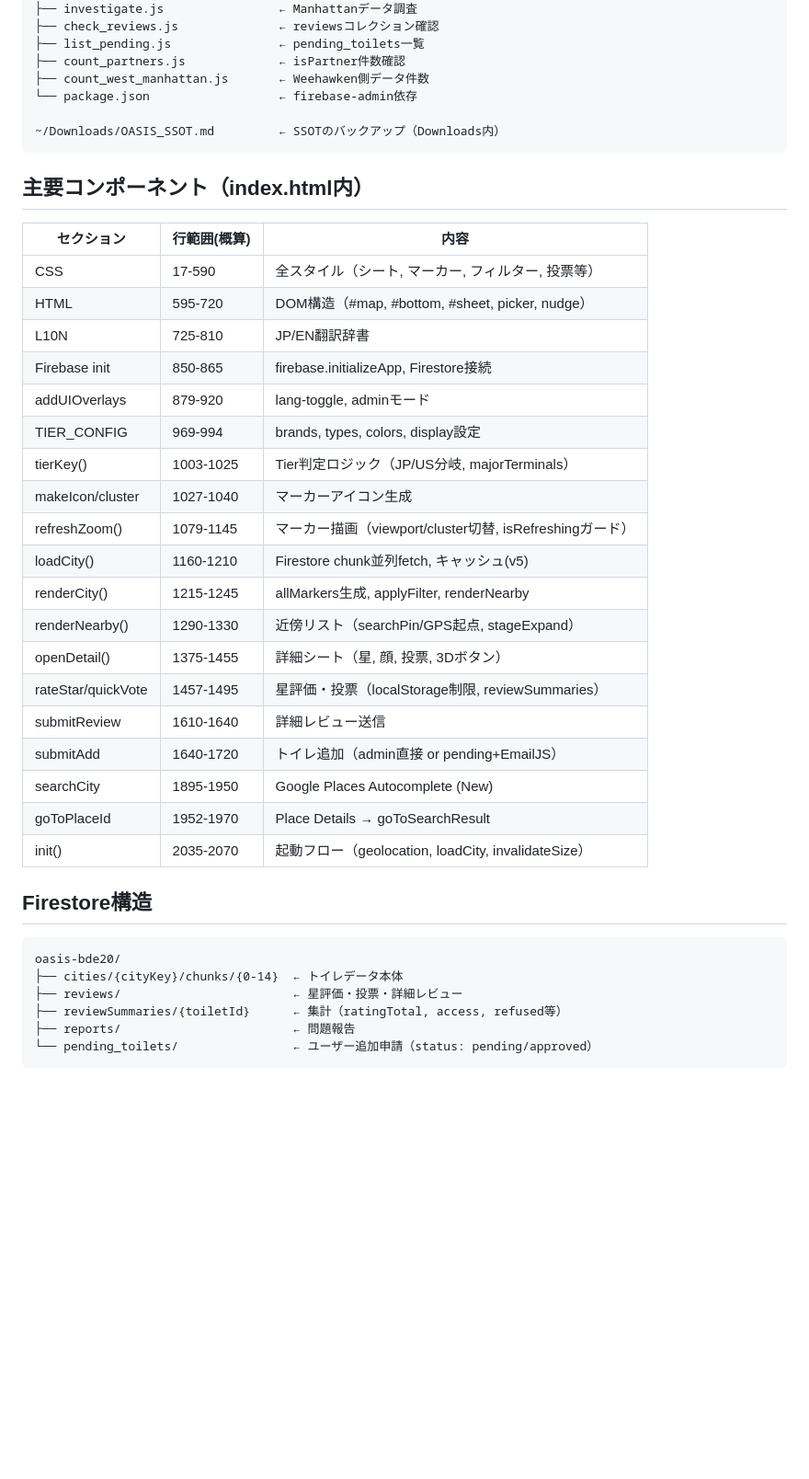
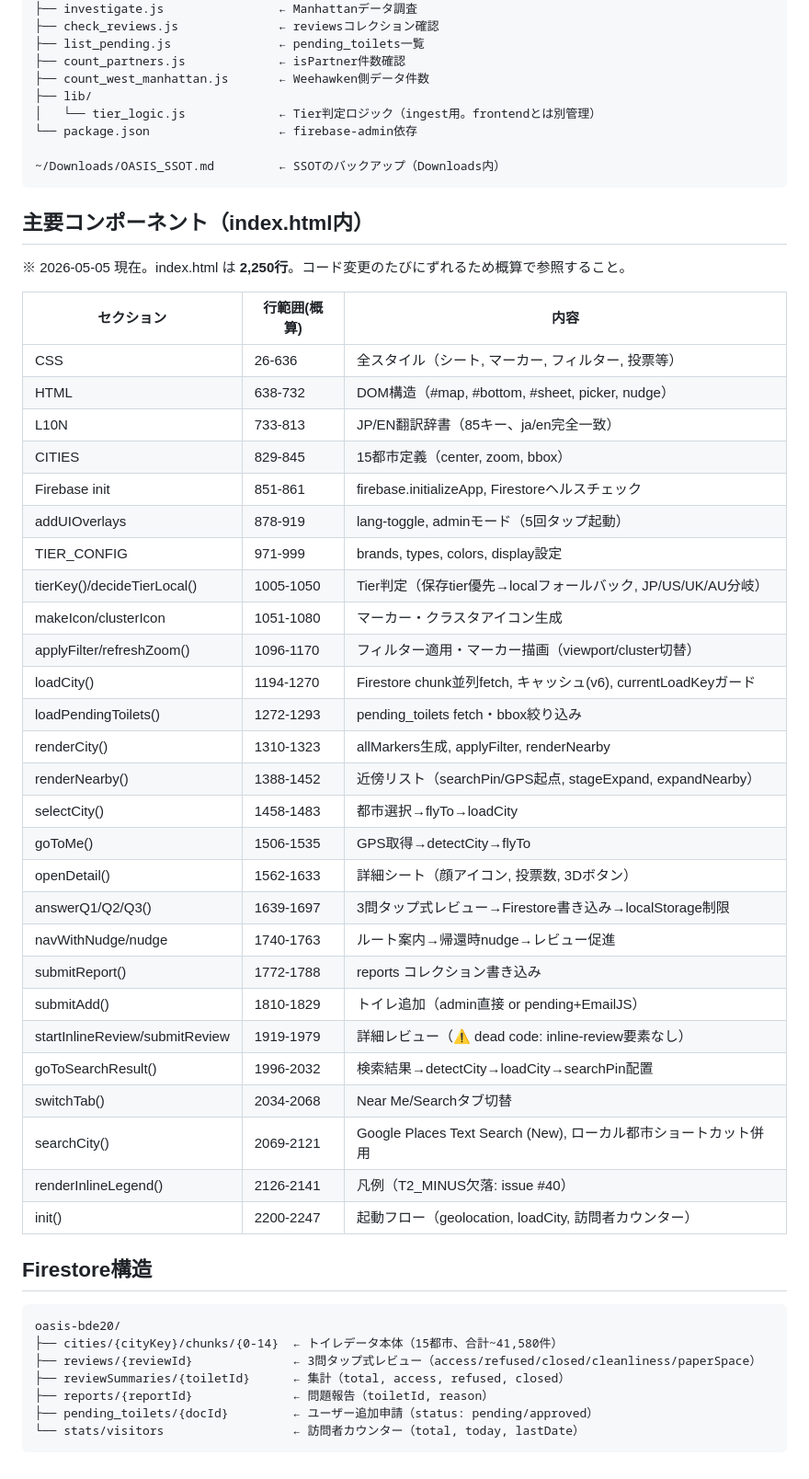
Before and after one commit to yusukesawauchi475-creator/oasis-app, a Markdown page: CLAUDE.md, the part around one of its changes. Shown at 92% size. GitHub-like rendering; blank space fills up the shorter version.

Commit message:
docs: CLAUDE.md ファイル構成・行番号を2026-05-05実態に更新
- index.html 行数 ~2100 → ~2250 に修正
- admin.html, manifest.json, HYBRID_DESIGN.md, docs/, .github/workflows/ を追加
- oasis-ingest/lib/tier_logic.js を追加
- 主要コンポーネント行番号を全面的に実態の値に更新
- CITIES セクション追加（15都市定義）
- decideTierLocal(), loadPendingToilets(), selectCity(), goToMe(),
  answerQ1/Q2/Q3(), navWithNudge, submitReport(), goToSearchResult(),
  switchTab(), renderInlineLegend() を行番号テーブルに追加
- 廃止された rateStar/quickVote, goToPlaceId を削除
- Firestore構造: stats/visitors 追加、reviewSummaries 集計フィールド修正
- キャッシュv5 → v6 に修正

https://claude.ai/code/session_017von8RR6x29uHWRnwqkfxk

````diff
--- a/CLAUDE.md
+++ b/CLAUDE.md
@@ -82,6 +97,8 @@ QAは「言われなくてもやる」ことが前提。
 ├── list_pending.js               ← pending_toilets一覧
 ├── count_partners.js             ← isPartner件数確認
 ├── count_west_manhattan.js       ← Weehawken側データ件数
+├── lib/
+│   └── tier_logic.js             ← Tier判定ロジック（ingest用。frontendとは別管理）
 └── package.json                  ← firebase-admin依存
 
 ~/Downloads/OASIS_SSOT.md         ← SSOTのバックアップ（Downloads内）
@@ -89,35 +106,46 @@ QAは「言われなくてもやる」ことが前提。
 
 ## 主要コンポーネント（index.html内）
 
+※ 2026-05-05 現在。index.html は **2,250行**。コード変更のたびにずれるため概算で参照すること。
+
 | セクション | 行範囲(概算) | 内容 |
 |---|---|---|
-| CSS | 17-590 | 全スタイル（シート, マーカー, フィルター, 投票等） |
-| HTML | 595-720 | DOM構造（#map, #bottom, #sheet, picker, nudge） |
-| L10N | 725-810 | JP/EN翻訳辞書 |
-| Firebase init | 850-865 | firebase.initializeApp, Firestore接続 |
-| addUIOverlays | 879-920 | lang-toggle, adminモード |
-| TIER_CONFIG | 969-994 | brands, types, colors, display設定 |
-| tierKey() | 1003-1025 | Tier判定ロジック（JP/US分岐, majorTerminals） |
-| makeIcon/cluster | 1027-1040 | マーカーアイコン生成 |
-| refreshZoom() | 1079-1145 | マーカー描画（viewport/cluster切替, isRefreshingガード） |
-| loadCity() | 1160-1210 | Firestore chunk並列fetch, キャッシュ(v5) |
-| renderCity() | 1215-1245 | allMarkers生成, applyFilter, renderNearby |
-| renderNearby() | 1290-1330 | 近傍リスト（searchPin/GPS起点, stageExpand） |
-| openDetail() | 1375-1455 | 詳細シート（星, 顔, 投票, 3Dボタン） |
-| rateStar/quickVote | 1457-1495 | 星評価・投票（localStorage制限, reviewSummaries） |
-| submitReview | 1610-1640 | 詳細レビュー送信 |
-| submitAdd | 1640-1720 | トイレ追加（admin直接 or pending+EmailJS） |
-| searchCity | 1895-1950 | Google Places Autocomplete (New) |
-| goToPlaceId | 1952-1970 | Place Details → goToSearchResult |
-| init() | 2035-2070 | 起動フロー（geolocation, loadCity, invalidateSize） |
+| CSS | 26-636 | 全スタイル（シート, マーカー, フィルター, 投票等） |
+| HTML | 638-732 | DOM構造（#map, #bottom, #sheet, picker, nudge） |
+| L10N | 733-813 | JP/EN翻訳辞書（85キー、ja/en完全一致） |
+| CITIES | 829-845 | 15都市定義（center, zoom, bbox） |
+| Firebase init | 851-861 | firebase.initializeApp, Firestoreヘルスチェック |
+| addUIOverlays | 878-919 | lang-toggle, adminモード（5回タップ起動） |
+| TIER_CONFIG | 971-999 | brands, types, colors, display設定 |
+| tierKey()/decideTierLocal() | 1005-1050 | Tier判定（保存tier優先→localフォールバック, JP/US/UK/AU分岐） |
+| makeIcon/clusterIcon | 1051-1080 | マーカー・クラスタアイコン生成 |
+| applyFilter/refreshZoom() | 1096-1170 | フィルター適用・マーカー描画（viewport/cluster切替） |
+| loadCity() | 1194-1270 | Firestore chunk並列fetch, キャッシュ(v6), currentLoadKeyガード |
+| loadPendingToilets() | 1272-1293 | pending_toilets fetch・bbox絞り込み |
+| renderCity() | 1310-1323 | allMarkers生成, applyFilter, renderNearby |
+| renderNearby() | 1388-1452 | 近傍リスト（searchPin/GPS起点, stageExpand, expandNearby） |
+| selectCity() | 1458-1483 | 都市選択→flyTo→loadCity |
+| goToMe() | 1506-1535 | GPS取得→detectCity→flyTo |
+| openDetail() | 1562-1633 | 詳細シート（顔アイコン, 投票数, 3Dボタン） |
+| answerQ1/Q2/Q3() | 1639-1697 | 3問タップ式レビュー→Firestore書き込み→localStorage制限 |
+| navWithNudge/nudge | 1740-1763 | ルート案内→帰還時nudge→レビュー促進 |
+| submitReport() | 1772-1788 | reports コレクション書き込み |
+| submitAdd() | 1810-1829 | トイレ追加（admin直接 or pending+EmailJS） |
+| startInlineReview/submitReview | 1919-1979 | 詳細レビュー（⚠️ dead code: inline-review要素なし） |
+| goToSearchResult() | 1996-2032 | 検索結果→detectCity→loadCity→searchPin配置 |
+| switchTab() | 2034-2068 | Near Me/Searchタブ切替 |
+| searchCity() | 2069-2121 | Google Places Text Search (New), ローカル都市ショートカット併用 |
+| renderInlineLegend() | 2126-2141 | 凡例（T2_MINUS欠落: issue #40） |
+| init() | 2200-2247 | 起動フロー（geolocation, loadCity, 訪問者カウンター） |
 
 ## Firestore構造
 
 ```
 oasis-bde20/
-├── cities/{cityKey}/chunks/{0-14}  ← トイレデータ本体
-├── reviews/                        ← 星評価・投票・詳細レビュー
-├── reviewSummaries/{toiletId}      ← 集計（ratingTotal, access, refused等）
-├── reports/                        ← 問題報告
-└── pending_toilets/                ← ユーザー追加申請（status: pending/approved）
+├── cities/{cityKey}/chunks/{0-14}  ← トイレデータ本体（15都市、合計~41,580件）
+├── reviews/{reviewId}              ← 3問タップ式レビュー（access/refused/closed/cleanliness/paperSpace）
+├── reviewSummaries/{toiletId}      ← 集計（total, access, refused, closed）
+├── reports/{reportId}              ← 問題報告（toiletId, reason）
+├── pending_toilets/{docId}         ← ユーザー追加申請（status: pending/approved）
+└── stats/visitors                  ← 訪問者カウンター（total, today, lastDate）
 ```
````
Also changed, not shown: other parts of CLAUDE.md (+16 -1 lines).
